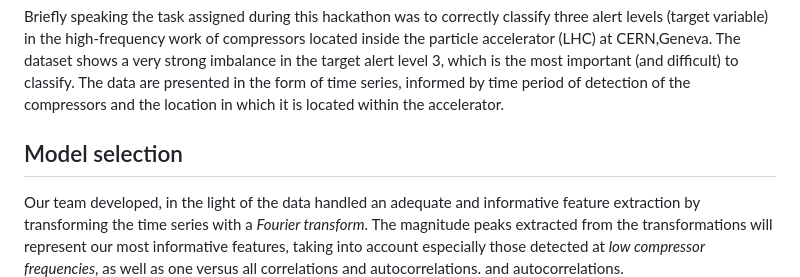
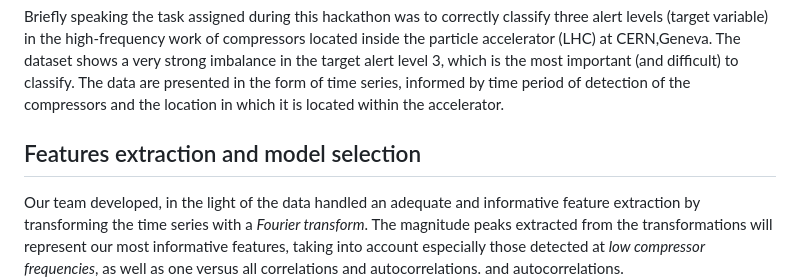
Before and after one commit to Engrima18/HACKATON-LHC-alert-detection, a Markdown page: README.md, the part around the change. Rendered like a GitHub page.

```diff
--- a/README.md
+++ b/README.md
@@ -17,7 +17,7 @@ time period of detection of the compressors and the location
 in which it is located within the accelerator.
 
 
-## Model selection
+## Features extraction and model selection
 
 Our team developed, in the light of the data handled
 an adequate and informative feature extraction by transforming
```
